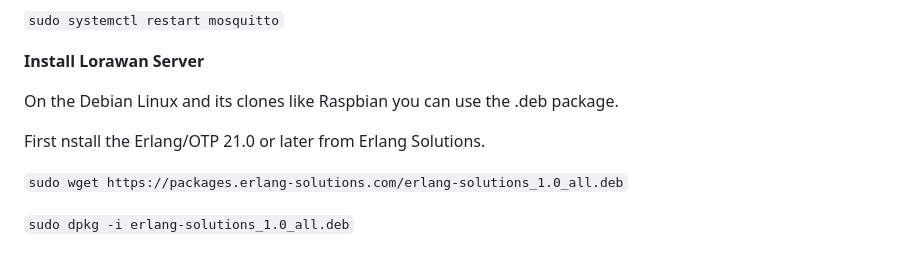
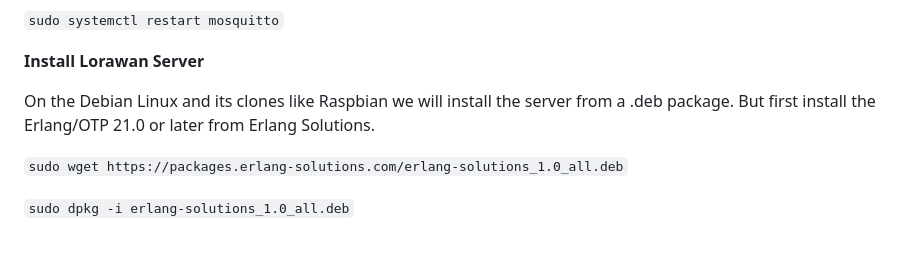
Before and after one commit to upandeltd/UpandeInABox, a Markdown page: README.md, the part around the change. Drawn GitHub-style.

Commit message:
README file updates on LoraWan server installation

````diff
--- a/README.md
+++ b/README.md
@@ -129,10 +129,8 @@ The setting above changes the listening port of the mqtt broker. The default por
 
 **Install Lorawan Server**
 
-On the Debian Linux and its clones like Raspbian you can use the .deb package.
-
+On the Debian Linux and its clones like Raspbian we will install the server from a .deb package. But first install the Erlang/OTP 21.0 or later from Erlang Solutions.
 <!-- Unless you have Debian 10 (Buster) you have to install the Erlang/OTP 21.0 or later from Erlang Solutions first: -->
-First nstall the Erlang/OTP 21.0 or later from Erlang Solutions.
 
 ```sudo wget https://packages.erlang-solutions.com/erlang-solutions_1.0_all.deb```
 
````
